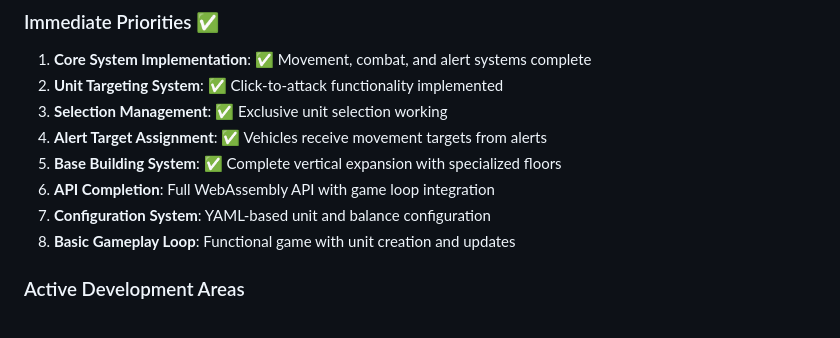
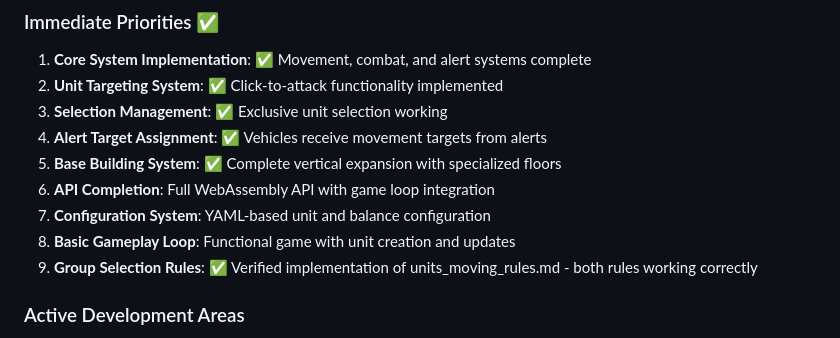
Before and after one commit to RandomAmbersky/NationOfLastLand-ai, a Markdown page: memory-bank/activeContext.md, the part around the change. Rendered like a GitHub page.

Commit message:
feat: verify group selection rules implementation
- Added verification status for group selection rules in activeContext.md
- Confirms both rules in units_moving_rules.md are working correctly
- Updates project progress tracking for gameplay loop enhancements

```diff
--- a/memory-bank/activeContext.md
+++ b/memory-bank/activeContext.md
@@ -16,6 +16,7 @@ The project is in early development with core architecture established but minim
 6. **API Completion**: Full WebAssembly API with game loop integration
 7. **Configuration System**: YAML-based unit and balance configuration
 8. **Basic Gameplay Loop**: Functional game with unit creation and updates
+9. **Group Selection Rules**: ✅ Verified implementation of units_moving_rules.md - both rules working correctly
 
 ### Active Development Areas
 - **ECS Component Design**: Refining component structure for game systems
```
